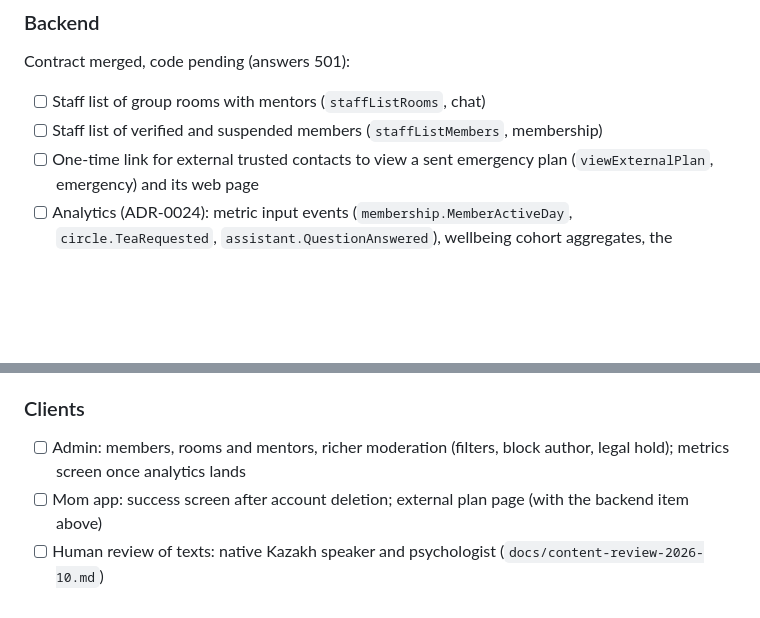
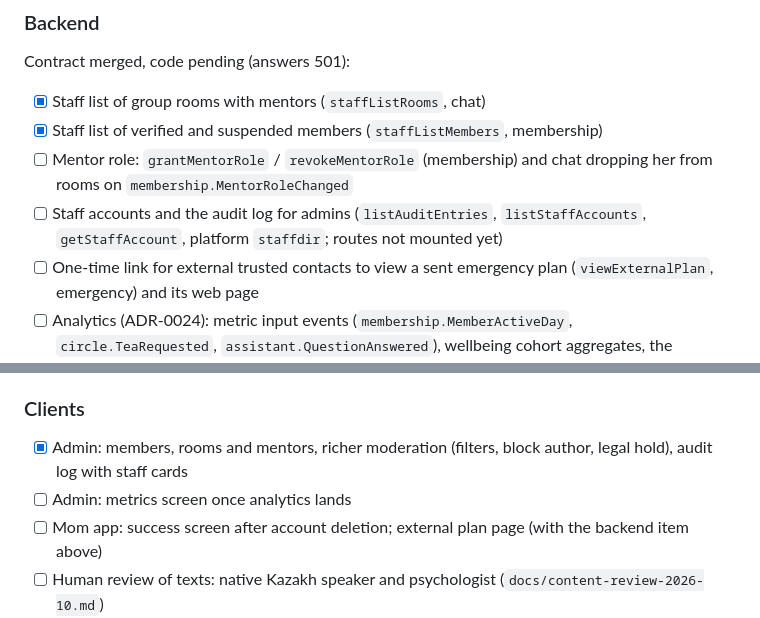
Before and after one commit to miraidevkz/birge, a Markdown page: docs/roadmap.md, 2 parts joined by grey strips. Rendered like a GitHub page; blank space fills up the shorter version.

Commit message:
docs(roadmap): staff lists done; mentor role and audit log in progress
Co-Authored-By: Claude Opus 5.5 <noreply@anthropic.com>

```diff
--- a/docs/roadmap.md
+++ b/docs/roadmap.md
@@ -18,8 +18,10 @@ Status as of 2026-10-28.
 
 ### Backend
 Contract merged, code pending (answers 501):
-- [ ] Staff list of group rooms with mentors (`staffListRooms`, chat)
-- [ ] Staff list of verified and suspended members (`staffListMembers`, membership)
+- [x] Staff list of group rooms with mentors (`staffListRooms`, chat)
+- [x] Staff list of verified and suspended members (`staffListMembers`, membership)
+- [ ] Mentor role: `grantMentorRole` / `revokeMentorRole` (membership) and chat dropping her from rooms on `membership.MentorRoleChanged`
+- [ ] Staff accounts and the audit log for admins (`listAuditEntries`, `listStaffAccounts`, `getStaffAccount`, platform `staffdir`; routes not mounted yet)
 - [ ] One-time link for external trusted contacts to view a sent emergency plan (`viewExternalPlan`, emergency) and its web page
 - [ ] Analytics (ADR-0024): metric input events (`membership.MemberActiveDay`, `circle.TeaRequested`, `assistant.QuestionAnswered`), wellbeing cohort aggregates, the `analytics` context with `getMetrics` and `getMetricsCsv`
 
@@ -43,7 +45,8 @@ No contract change needed:
 - [ ] Store builds (phased release); a release keystore for Android
 
 ### Clients
-- [ ] Admin: members, rooms and mentors, richer moderation (filters, block author, legal hold); metrics screen once analytics lands
+- [x] Admin: members, rooms and mentors, richer moderation (filters, block author, legal hold), audit log with staff cards
+- [ ] Admin: metrics screen once analytics lands
 - [ ] Mom app: success screen after account deletion; external plan page (with the backend item above)
 - [ ] Human review of texts: native Kazakh speaker and psychologist (`docs/content-review-2026-10.md`)
 
```
